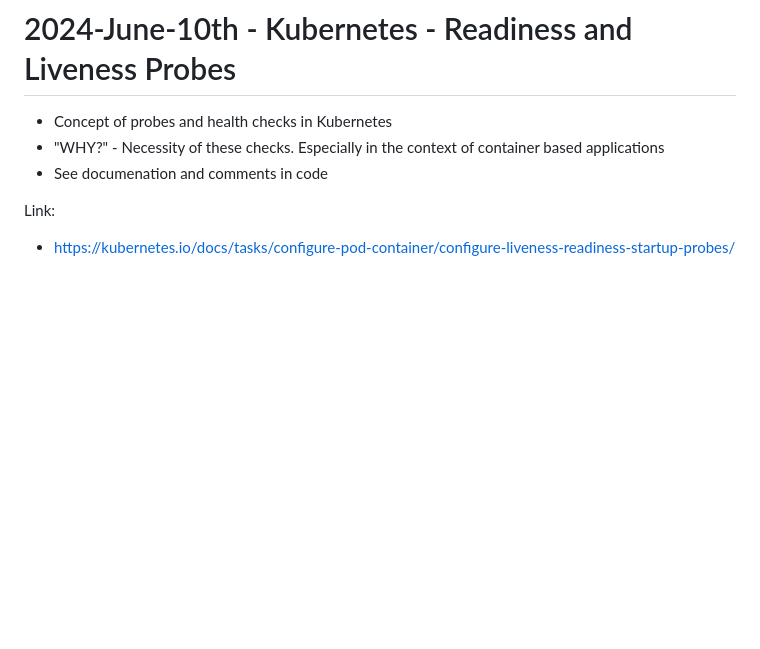
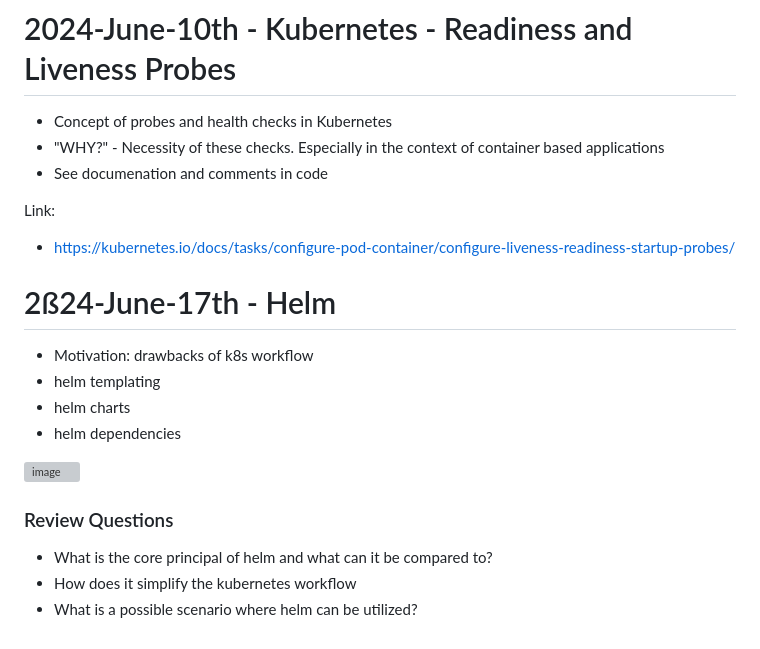
Before and after one commit to maeddes/hse-24-summer, a Markdown page: README.md, the part around the change. GitHub-like rendering; blank space fills up the shorter version; grey boxes are pictures that could not be loaded.

```diff
--- a/README.md
+++ b/README.md
@@ -280,3 +280,17 @@ _The Student understands the core principle of Kubernetes, the key characteristi
 
 Link:
 * https://kubernetes.io/docs/tasks/configure-pod-container/configure-liveness-readiness-startup-probes/
+
+# 2ß24-June-17th - Helm
+
+* Motivation: drawbacks of k8s workflow
+* helm templating
+* helm charts
+* helm dependencies
+
+![image](https://github.com/maeddes/hse-24-summer/assets/22505258/cd8b7a1c-e1f1-479e-a5b8-58579e608468)
+
+### Review Questions
+* What is the core principal of helm and what can it be compared to?
+* How does it simplify the kubernetes workflow
+* What is a possible scenario where helm can be utilized?
```
